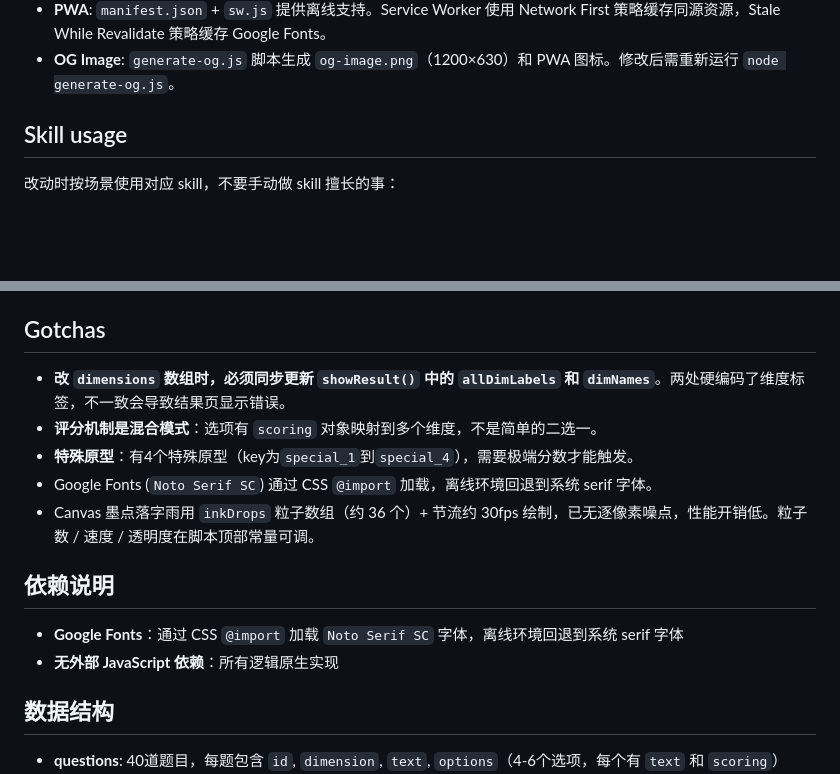
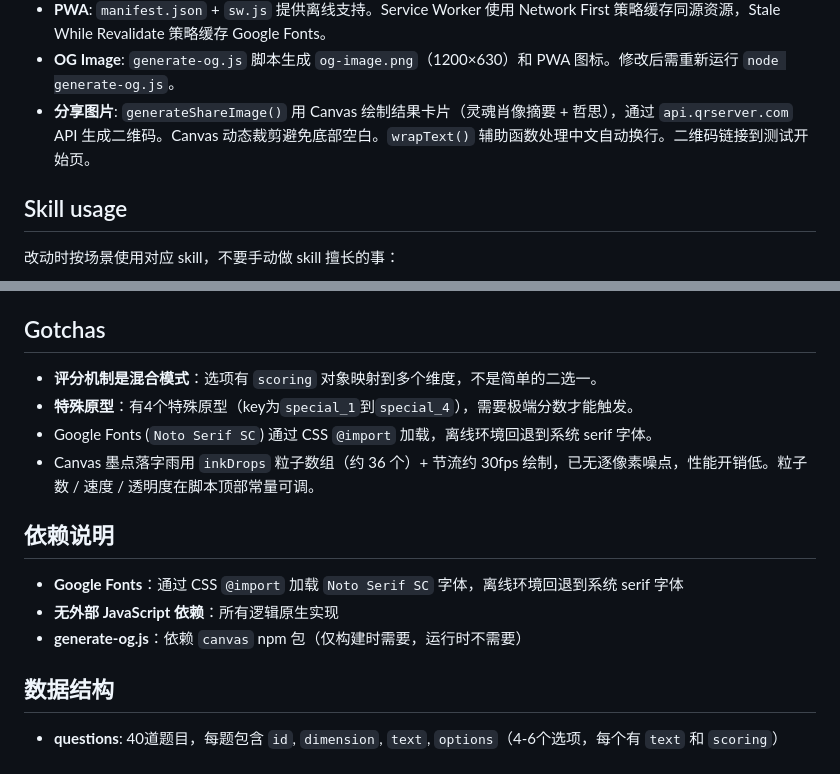
Before and after one commit to lycbee/mental-state-assessment, a Markdown page: CLAUDE.md, 2 parts joined by grey strips. Drawn GitHub-style; blank space fills up the shorter version.

Commit message:
docs: 更新 CLAUDE.md — 修正过时 Gotcha、依赖说明，添加分享图片说明

```diff
--- a/CLAUDE.md
+++ b/CLAUDE.md
@@ -62,6 +62,7 @@ Four personality dimensions, each a social coping strategy:
 - **分享**: 结果页有「复制链接」和「保存图片」按钮。URL 参数 `?r=xxxx` 可直接展示对应人格原型。
 - **PWA**: `manifest.json` + `sw.js` 提供离线支持。Service Worker 使用 Network First 策略缓存同源资源，Stale While Revalidate 策略缓存 Google Fonts。
 - **OG Image**: `generate-og.js` 脚本生成 `og-image.png`（1200×630）和 PWA 图标。修改后需重新运行 `node generate-og.js`。
+- **分享图片**: `generateShareImage()` 用 Canvas 绘制结果卡片（灵魂肖像摘要 + 哲思），通过 `api.qrserver.com` API 生成二维码。Canvas 动态裁剪避免底部空白。`wrapText()` 辅助函数处理中文自动换行。二维码链接到测试开始页。
 
 ## Skill usage
 
@@ -85,7 +86,6 @@ Four personality dimensions, each a social coping strategy:
 
 ## Gotchas
 
-- **改 `dimensions` 数组时，必须同步更新 `showResult()` 中的 `allDimLabels` 和 `dimNames`**。两处硬编码了维度标签，不一致会导致结果页显示错误。
 - **评分机制是混合模式**：选项有 `scoring` 对象映射到多个维度，不是简单的二选一。
 - **特殊原型**：有4个特殊原型（key为`special_1`到`special_4`），需要极端分数才能触发。
 - Google Fonts (`Noto Serif SC`) 通过 CSS `@import` 加载，离线环境回退到系统 serif 字体。
@@ -95,6 +95,7 @@ Four personality dimensions, each a social coping strategy:
 
 - **Google Fonts**：通过 CSS `@import` 加载 `Noto Serif SC` 字体，离线环境回退到系统 serif 字体
 - **无外部 JavaScript 依赖**：所有逻辑原生实现
+- **generate-og.js**：依赖 `canvas` npm 包（仅构建时需要，运行时不需要）
 
 ## 数据结构
 
```
